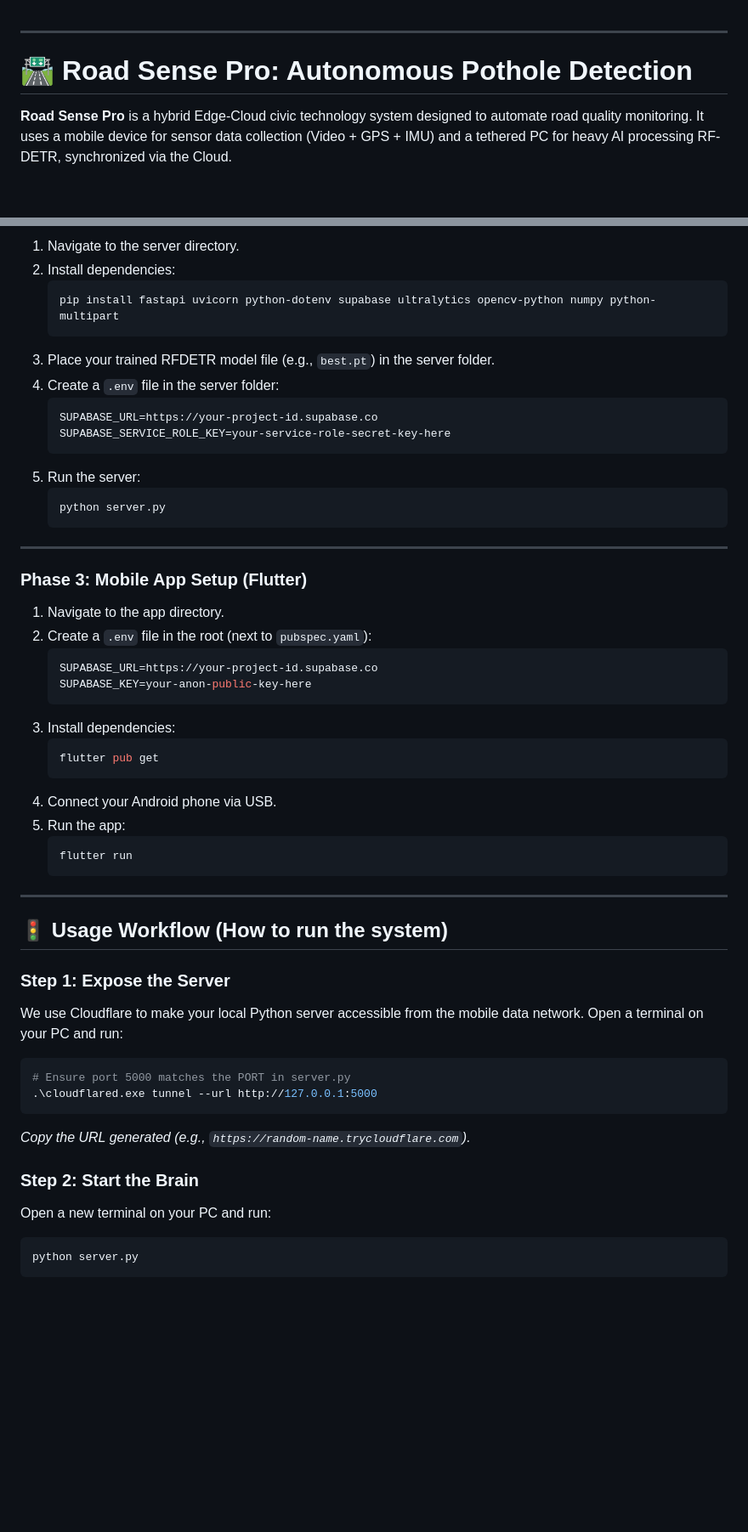
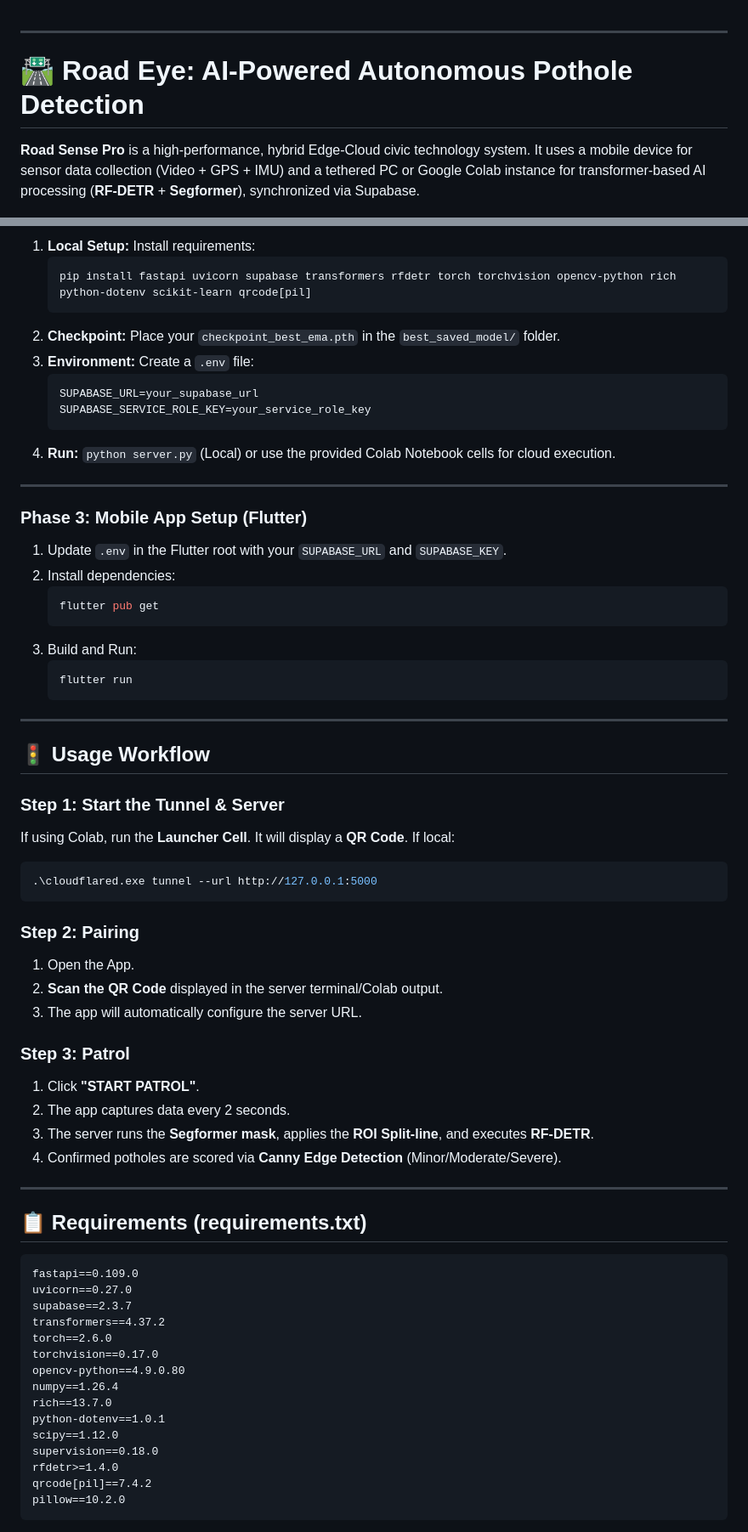
Before and after one commit to astralranger/road-eye, a Markdown page: README.md, 2 parts joined by grey strips. Shown at 85% size. GitHub-like rendering; blank space fills up the shorter version.

Commit message:
revised README for project  features
Updated project name and enhanced feature descriptions in the README. Adjusted prerequisites and setup instructions for clarity and accuracy.

````diff
--- a/README.md
+++ b/README.md
@@ -2,8 +2,8 @@
 
 ***
 
-# 🛣️ Road Sense Pro: Autonomous Pothole Detection
+# 🛣️ Road Eye: AI-Powered Autonomous Pothole Detection
 
-**Road Sense Pro** is a hybrid Edge-Cloud civic technology system designed to automate road quality monitoring. It uses a mobile device for sensor data collection (Video + GPS + IMU) and a tethered PC for heavy AI processing RF-DETR, synchronized via the Cloud.
+**Road Sense Pro** is a high-performance, hybrid Edge-Cloud civic technology system. It uses a mobile device for sensor data collection (Video + GPS + IMU) and a tethered PC or Google Colab instance for transformer-based AI processing (**RF-DETR** + **Segformer**), synchronized via Supabase.
 
 ![Project Status](https://img.shields.io/badge/Status-Active-brightgreen)
@@ -89,55 +92,69 @@ create policy "Public Insert Logs" on road_logs for insert with check (true);
 
-1.  Navigate to the server directory.
-2.  Install dependencies:
+1.  **Local Setup:** Install requirements:
     ```bash
-    pip install fastapi uvicorn python-dotenv supabase ultralytics opencv-python numpy python-multipart
+    pip install fastapi uvicorn supabase transformers rfdetr torch torchvision opencv-python rich python-dotenv scikit-learn qrcode[pil]
     ```
-3.  Place your trained RFDETR model file (e.g., `best.pt`) in the server folder.
-4.  Create a `.env` file in the server folder:
+2.  **Checkpoint:** Place your `checkpoint_best_ema.pth` in the `best_saved_model/` folder.
+3.  **Environment:** Create a `.env` file:
     ```ini
-    SUPABASE_URL=https://your-project-id.supabase.co
-    SUPABASE_SERVICE_ROLE_KEY=your-service-role-secret-key-here
+    SUPABASE_URL=your_supabase_url
+    SUPABASE_SERVICE_ROLE_KEY=your_service_role_key
     ```
-5.  Run the server:
-    ```bash
-    python server.py
-    ```
+4.  **Run:** `python server.py` (Local) or use the provided Colab Notebook cells for cloud execution.
 
 ---
 
 ### Phase 3: Mobile App Setup (Flutter)
 
-1.  Navigate to the app directory.
-2.  Create a `.env` file in the root (next to `pubspec.yaml`):
-    ```ini
-    SUPABASE_URL=https://your-project-id.supabase.co
-    SUPABASE_KEY=your-anon-public-key-here
-    ```
-3.  Install dependencies:
+1.  Update `.env` in the Flutter root with your `SUPABASE_URL` and `SUPABASE_KEY`.
+2.  Install dependencies:
     ```bash
     flutter pub get
     ```
-4.  Connect your Android phone via USB.
-5.  Run the app:
+3.  Build and Run:
     ```bash
     flutter run
     ```
 
 ---
 
-## 🚦 Usage Workflow (How to run the system)
+## 🚦 Usage Workflow
 
-### Step 1: Expose the Server
-We use Cloudflare to make your local Python server accessible from the mobile data network.
-Open a terminal on your PC and run:
+### Step 1: Start the Tunnel & Server
+If using Colab, run the **Launcher Cell**. It will display a **QR Code**. If local:
 ```powershell
-# Ensure port 5000 matches the PORT in server.py
 .\cloudflared.exe tunnel --url http://127.0.0.1:5000
 ```
-*Copy the URL generated (e.g., `https://random-name.trycloudflare.com`).*
 
-### Step 2: Start the Brain
-Open a new terminal on your PC and run:
-```bash
-python server.py
+### Step 2: Pairing
+1.  Open the App.
+2.  **Scan the QR Code** displayed in the server terminal/Colab output.
+3.  The app will automatically configure the server URL.
+
+### Step 3: Patrol
+1.  Click **"START PATROL"**.
+2.  The app captures data every 2 seconds.
+3.  The server runs the **Segformer mask**, applies the **ROI Split-line**, and executes **RF-DETR**.
+4.  Confirmed potholes are scored via **Canny Edge Detection** (Minor/Moderate/Severe).
+
+---
+
+## 📋 Requirements (requirements.txt)
+
+```text
+fastapi==0.109.0
+uvicorn==0.27.0
+supabase==2.3.7
+transformers==4.37.2
+torch==2.6.0
+torchvision==0.17.0
+opencv-python==4.9.0.80
+numpy==1.26.4
+rich==13.7.0
+python-dotenv==1.0.1
+scipy==1.12.0
+supervision==0.18.0
+rfdetr>=1.4.0
+qrcode[pil]==7.4.2
+pillow==10.2.0
 ```
````
Also changed, not shown: other parts of README.md (+38 -57 lines).
